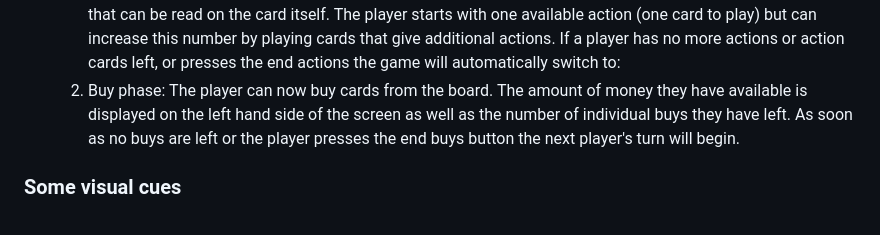
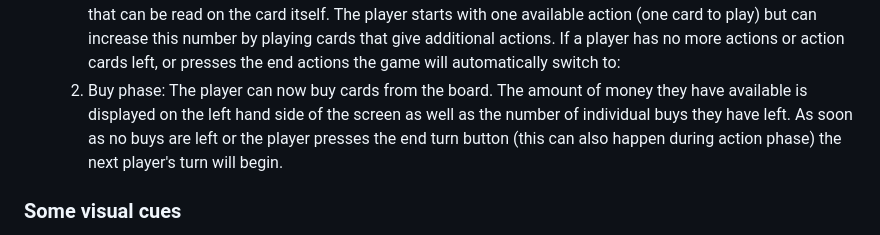
Before and after one commit to philobr/dominion, a Markdown page: README.md, the part around the change. Rendered like a GitHub page.

Commit message:
specification on end turn

```diff
--- a/README.md
+++ b/README.md
@@ -100,7 +100,7 @@ using our random selection feature which will save you the hassle of counting.
 The game master will also be the first player. From now on players will take turns of the following structure until either 3 piles are emptied or there are no province cards left.
     1. Action Phase: The player may play action cards from their hand. These cards will have a variety of effects that can be read on the card itself.
     The player starts with one available action (one card to play) but can increase this number by playing cards that give additional actions. If a player has no more actions or action cards left, or presses the end actions the game will automatically switch to:
-    2. Buy phase: The player can now buy cards from the board. The amount of money they have available is displayed on the left hand side of the screen as well as the number of individual buys they have left. As soon as no buys are left or the player presses the end buys button the next player's turn will begin.
+    2. Buy phase: The player can now buy cards from the board. The amount of money they have available is displayed on the left hand side of the screen as well as the number of individual buys they have left. As soon as no buys are left or the player presses the end turn button (this can also happen during action phase) the next player's turn will begin.
 
 ### Some visual cues
 - Cards that can be played during the action phase will be highlighted in green.
```
